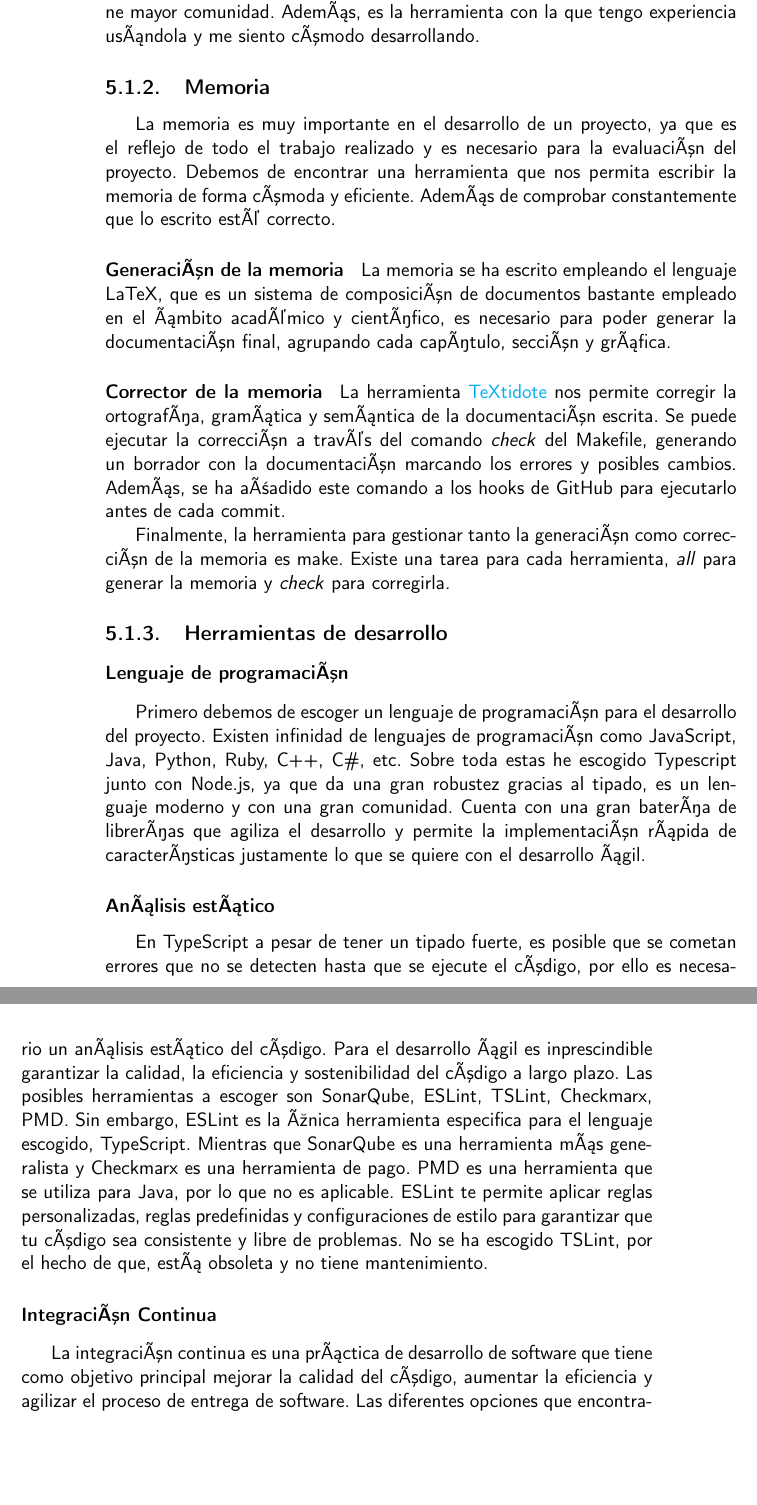
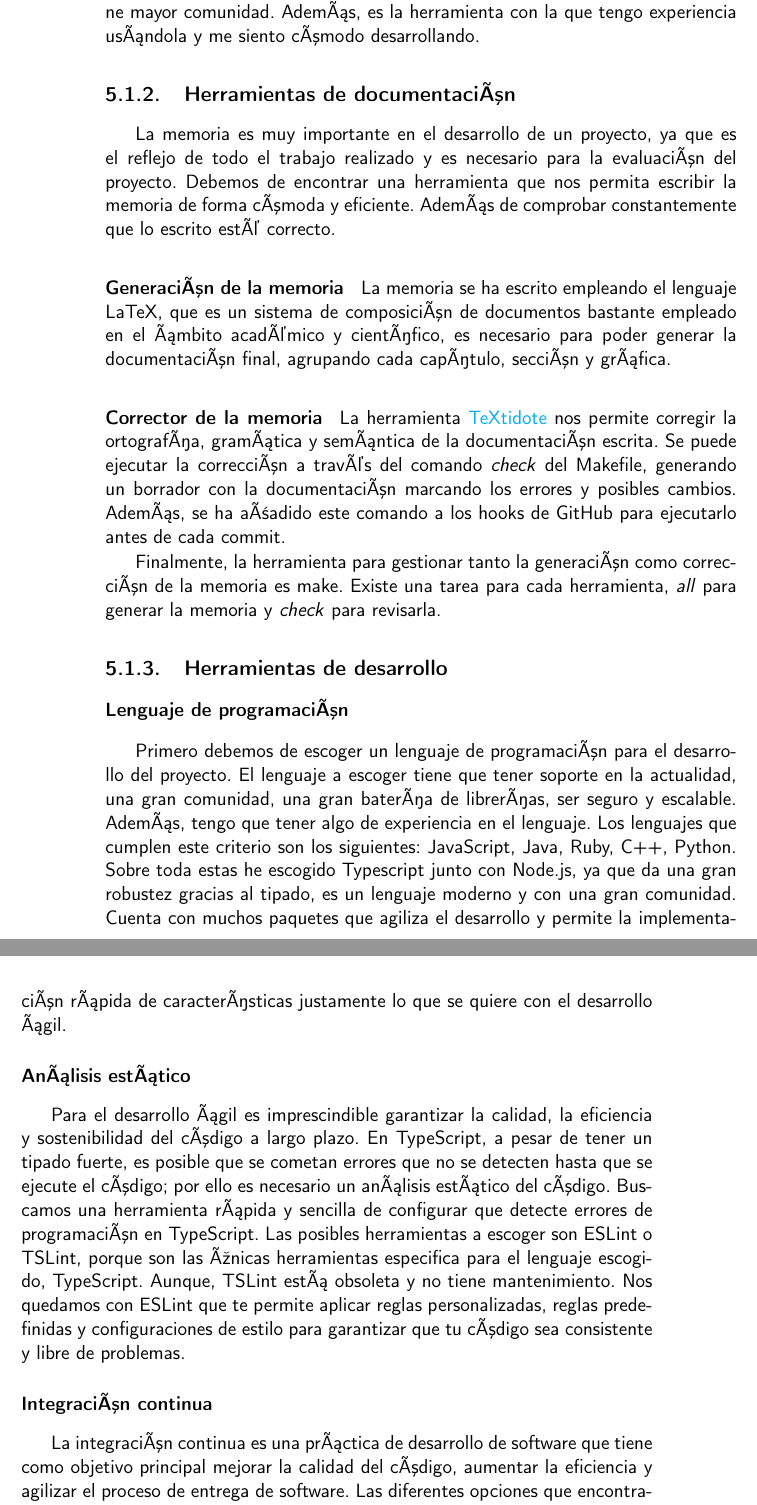
Before and after one commit to RubenDelgadoPareja/TFG-Triaje-Inteligente-Consulta-Medica, a LaTeX book (doc/proyecto.tex, which reads doc/secciones/05_implementacion.tex): two parts of pages 30 and 31 of 35, joined at a grey line, cut so that both start at the same text, the shorter picture padded with empty space. Compiled offline with pdfLaTeX.

Commit message:
ISSUE #82: Corregir fallos ortográficos y comentarios del tutor.

```diff
--- a/doc/secciones/05_implementacion.tex
+++ b/doc/secciones/05_implementacion.tex
@@ -24,7 +24,7 @@
 Visual Studio Code destaca por su ligereza, multiplataforma, gran cantidad de extensiones y configuraciones, además de ser gratuita, no como WebStorm.
 Respecto al resto, Visual Studio Code permite tener una terminal integrada y tiene mayor comunidad. Además, es la herramienta con la que tengo experiencia usándola y me siento cómodo desarrollando.
 
-\subsection{Memoria}
+\subsection{Herramientas de documentación}
 La memoria es muy importante en el desarrollo de un proyecto, ya que es el reflejo de todo el trabajo realizado y es necesario para la evaluación del proyecto.
 Debemos de encontrar una herramienta que nos permita escribir la memoria de forma cómoda y eficiente. Además de comprobar constantemente que lo escrito esté correcto.
 
@@ -37,26 +37,25 @@
 La herramienta \href{https://github.com/sylvainhalle/textidote}{TeXtidote} nos permite corregir la ortografía, gramática y semántica de la documentación escrita. Se puede ejecutar la corrección a través del comando \textit{check} del Makefile,
 generando un borrador con la documentación marcando los errores y posibles cambios. Además, se ha añadido este comando a los hooks de GitHub para ejecutarlo antes de cada commit.
 
-Finalmente, la herramienta para gestionar tanto la generación como corrección de la memoria es make. Existe una tarea para cada herramienta, \textit{all} para generar la memoria y \textit{check} para corregirla.
+Finalmente, la herramienta para gestionar tanto la generación como corrección de la memoria es make. Existe una tarea para cada herramienta, \textit{all} para generar la memoria y \textit{check} para revisarla.
 
 \subsection{Herramientas de desarrollo}
 
 \subsubsection*{Lenguaje de programación}
 Primero debemos de escoger un lenguaje de programación para el desarrollo del proyecto.
-Existen infinidad de lenguajes de programación como JavaScript, Java, Python, Ruby, C++, C\#, etc.
+El lenguaje a escoger tiene que tener soporte en la actualidad, una gran comunidad, una gran batería de librerías, ser seguro y escalable.
+Además, tengo que tener algo de experiencia en el lenguaje. Los lenguajes que cumplen este criterio son los siguientes: JavaScript, Java, Ruby, C++, Python.
 Sobre toda estas he escogido Typescript junto con Node.js, ya que da una gran robustez gracias al tipado, es un lenguaje moderno y con una gran comunidad.
-Cuenta con una gran batería de librerías que agiliza el desarrollo y permite la implementación rápida de características justamente lo que se quiere con el
-desarrollo ágil.
+Cuenta con muchos paquetes que agiliza el desarrollo y permite la implementación rápida de características justamente lo que se quiere con el desarrollo ágil.
 
 \subsubsection*{Análisis estático}
-En TypeScript a pesar de tener un tipado fuerte, es posible que se cometan errores que no se detecten hasta que se ejecute el código, por ello es necesario un análisis estático del código.
-Para el desarrollo ágil es inprescindible garantizar la calidad, la eficiencia y sostenibilidad del código a largo plazo.
-Las posibles herramientas a escoger son SonarQube, ESLint, TSLint, Checkmarx, PMD. Sin embargo, ESLint es la única herramienta especifica para el lenguaje escogido, TypeScript.
-Mientras que SonarQube es una herramienta más generalista y Checkmarx es una herramienta de pago. PMD es una herramienta que se utiliza para Java, por lo que no es aplicable.
-ESLint te permite aplicar reglas personalizadas, reglas predefinidas y configuraciones de estilo para garantizar que tu código sea consistente y libre de problemas.
-No se ha escogido TSLint, por el hecho de que, está obsoleta y no tiene mantenimiento.
+Para el desarrollo ágil es imprescindible garantizar la calidad, la eficiencia y sostenibilidad del código a largo plazo.
+En TypeScript, a pesar de tener un tipado fuerte, es posible que se cometan errores que no se detecten hasta que se ejecute el código; por ello es necesario un análisis estático del código.
+Buscamos una herramienta rápida y sencilla de configurar que detecte errores de programación en TypeScript.
+Las posibles herramientas a escoger son ESLint o TSLint, porque son las únicas herramientas especifica para el lenguaje escogido, TypeScript. Aunque, TSLint está obsoleta y no tiene mantenimiento.
+Nos quedamos con ESLint que te permite aplicar reglas personalizadas, reglas predefinidas y configuraciones de estilo para garantizar que tu código sea consistente y libre de problemas.
 
-\subsubsection*{Integración Continua}
+\subsubsection*{Integración continua}
 La integración continua es una práctica de desarrollo de software que tiene como objetivo principal mejorar la calidad del código, aumentar la eficiencia y agilizar el proceso de entrega de software.
 Las diferentes opciones que encontramos para el cliente o local pueden ser git, SVN, Mercurial y para el servidor donde se harán las pruebas y la integración se presentan las siguientes
 alternativas Jenkins, Travis, Circle, GitHub Actions. He decido escoger git para el cliente y GitHub Actions para el servidor porque me resultan fáciles de configurar y escalabilidad.
```
Also changed, not shown: doc/secciones/05_implementacion.tex (6 more changed lines).
